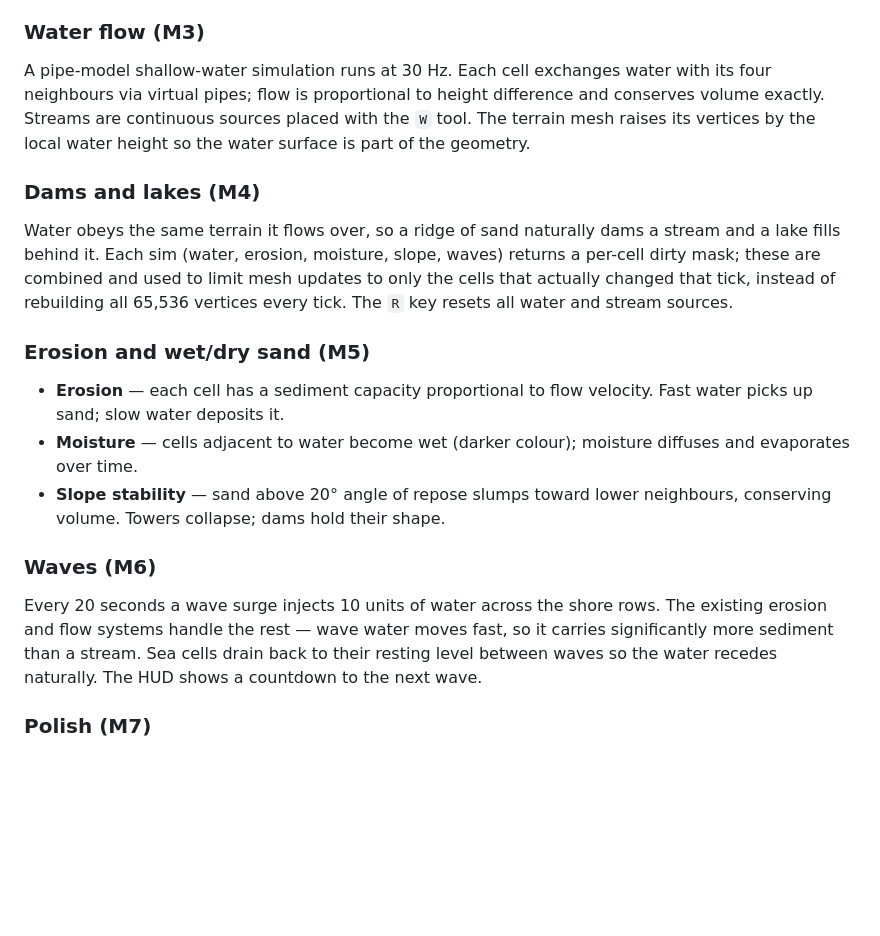
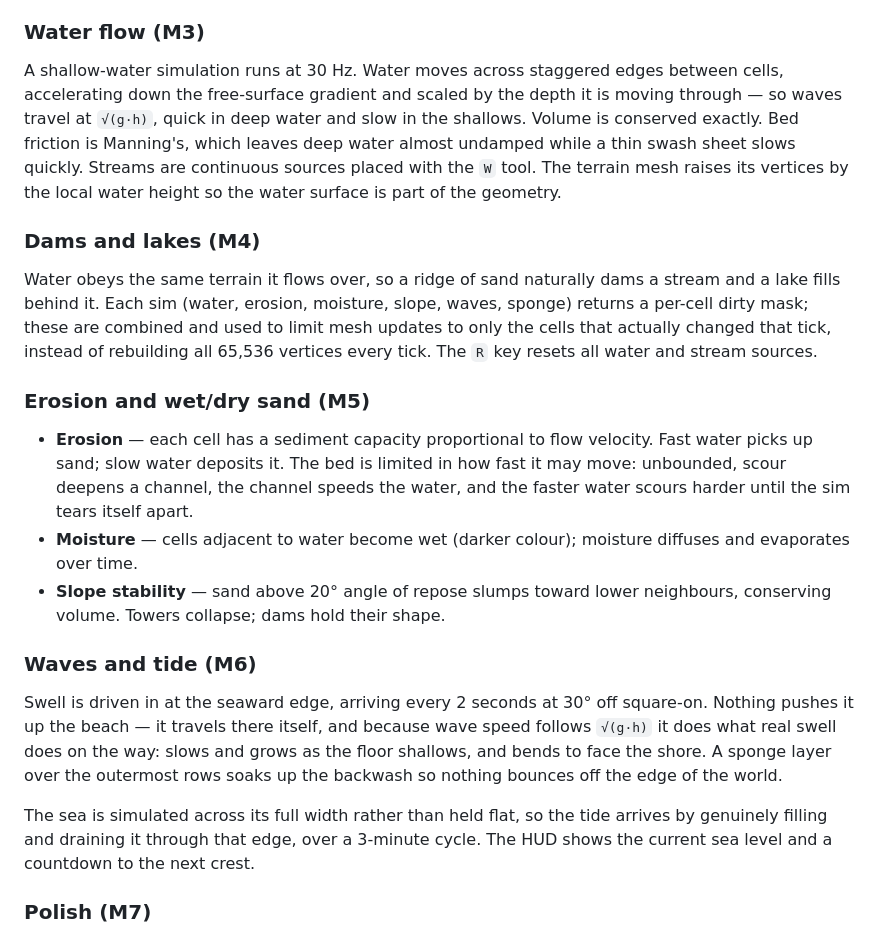
Before and after one commit to cdpjenkins/sandcastles, a Markdown page: README.md, the part around one of its changes. Rendered like a GitHub page; blank space fills up the shorter version.

```diff
--- a/README.md
+++ b/README.md
@@ -39,21 +40,23 @@ A `Bucket` carries up to 10 units of sand. The Spade tool digs one unit per clic
 
 ### Water flow (M3)
 
-A pipe-model shallow-water simulation runs at 30 Hz. Each cell exchanges water with its four neighbours via virtual pipes; flow is proportional to height difference and conserves volume exactly. Streams are continuous sources placed with the `W` tool. The terrain mesh raises its vertices by the local water height so the water surface is part of the geometry.
+A shallow-water simulation runs at 30 Hz. Water moves across staggered edges between cells, accelerating down the free-surface gradient and scaled by the depth it is moving through — so waves travel at `√(g·h)`, quick in deep water and slow in the shallows. Volume is conserved exactly. Bed friction is Manning's, which leaves deep water almost undamped while a thin swash sheet slows quickly. Streams are continuous sources placed with the `W` tool. The terrain mesh raises its vertices by the local water height so the water surface is part of the geometry.
 
 ### Dams and lakes (M4)
 
-Water obeys the same terrain it flows over, so a ridge of sand naturally dams a stream and a lake fills behind it. Each sim (water, erosion, moisture, slope, waves) returns a per-cell dirty mask; these are combined and used to limit mesh updates to only the cells that actually changed that tick, instead of rebuilding all 65,536 vertices every tick. The `R` key resets all water and stream sources.
+Water obeys the same terrain it flows over, so a ridge of sand naturally dams a stream and a lake fills behind it. Each sim (water, erosion, moisture, slope, waves, sponge) returns a per-cell dirty mask; these are combined and used to limit mesh updates to only the cells that actually changed that tick, instead of rebuilding all 65,536 vertices every tick. The `R` key resets all water and stream sources.
 
 ### Erosion and wet/dry sand (M5)
 
-- **Erosion** — each cell has a sediment capacity proportional to flow velocity. Fast water picks up sand; slow water deposits it.
+- **Erosion** — each cell has a sediment capacity proportional to flow velocity. Fast water picks up sand; slow water deposits it. The bed is limited in how fast it may move: unbounded, scour deepens a channel, the channel speeds the water, and the faster water scours harder until the sim tears itself apart.
 - **Moisture** — cells adjacent to water become wet (darker colour); moisture diffuses and evaporates over time.
 - **Slope stability** — sand above 20° angle of repose slumps toward lower neighbours, conserving volume. Towers collapse; dams hold their shape.
 
-### Waves (M6)
+### Waves and tide (M6)
 
-Every 20 seconds a wave surge injects 10 units of water across the shore rows. The existing erosion and flow systems handle the rest — wave water moves fast, so it carries significantly more sediment than a stream. Sea cells drain back to their resting level between waves so the water recedes naturally. The HUD shows a countdown to the next wave.
+Swell is driven in at the seaward edge, arriving every 2 seconds at 30° off square-on. Nothing pushes it up the beach — it travels there itself, and because wave speed follows `√(g·h)` it does what real swell does on the way: slows and grows as the floor shallows, and bends to face the shore. A sponge layer over the outermost rows soaks up the backwash so nothing bounces off the edge of the world.
+
+The sea is simulated across its full width rather than held flat, so the tide arrives by genuinely filling and draining it through that edge, over a 3-minute cycle. The HUD shows the current sea level and a countdown to the next crest.
 
 ### Polish (M7)
 
```
Also changed, not shown: other parts of README.md (+14 -6 lines).
